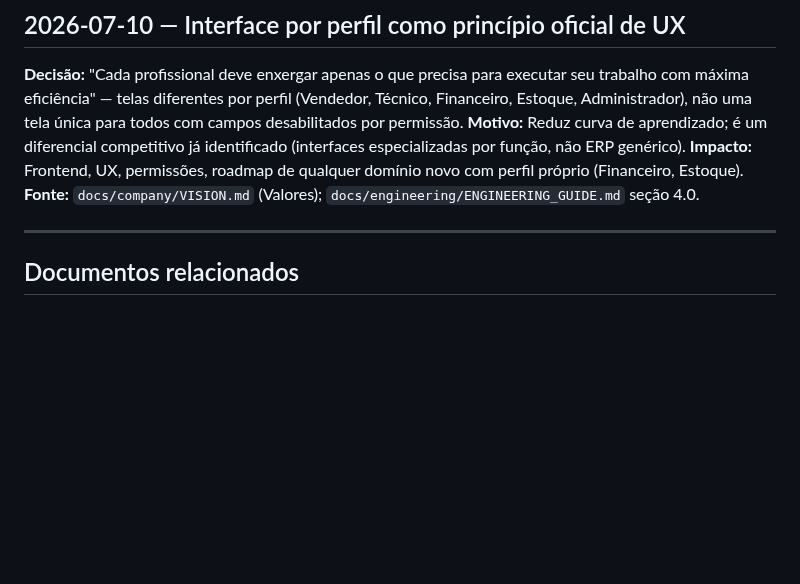
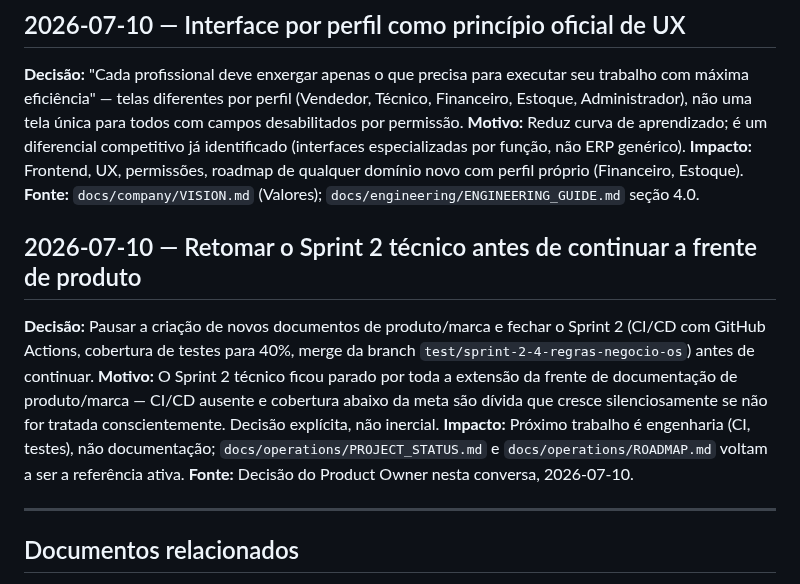
Before and after one commit to TaldoDustin/assistencia_system, a Markdown page: docs/company/DECISION_LOG.md, the part around the change. GitHub-like rendering; blank space fills up the shorter version.

Commit message:
docs: registrar decisao de retomar Sprint 2 tecnico
Co-Authored-By: Claude Sonnet 5 <noreply@anthropic.com>

```diff
--- a/docs/company/DECISION_LOG.md
+++ b/docs/company/DECISION_LOG.md
@@ -122,6 +122,18 @@ especializadas por função, não ERP genérico).
 **Impacto:** Frontend, UX, permissões, roadmap de qualquer domínio novo com perfil próprio (Financeiro, Estoque).
 **Fonte:** `docs/company/VISION.md` (Valores); `docs/engineering/ENGINEERING_GUIDE.md` seção 4.0.
 
+## 2026-07-10 — Retomar o Sprint 2 técnico antes de continuar a frente de produto
+
+**Decisão:** Pausar a criação de novos documentos de produto/marca e fechar o Sprint 2 (CI/CD com GitHub
+Actions, cobertura de testes para 40%, merge da branch `test/sprint-2-4-regras-negocio-os`) antes de
+continuar.
+**Motivo:** O Sprint 2 técnico ficou parado por toda a extensão da frente de documentação de
+produto/marca — CI/CD ausente e cobertura abaixo da meta são dívida que cresce silenciosamente se não for
+tratada conscientemente. Decisão explícita, não inercial.
+**Impacto:** Próximo trabalho é engenharia (CI, testes), não documentação; `docs/operations/PROJECT_STATUS.md`
+e `docs/operations/ROADMAP.md` voltam a ser a referência ativa.
+**Fonte:** Decisão do Product Owner nesta conversa, 2026-07-10.
+
 ---
 
 ## Documentos relacionados
```
